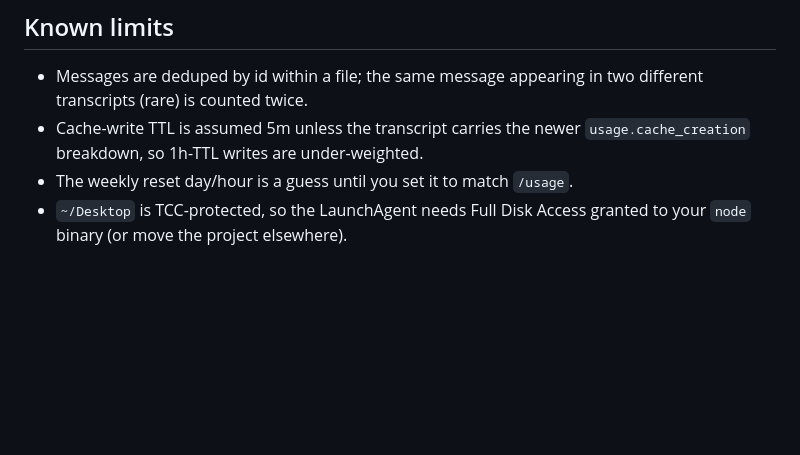
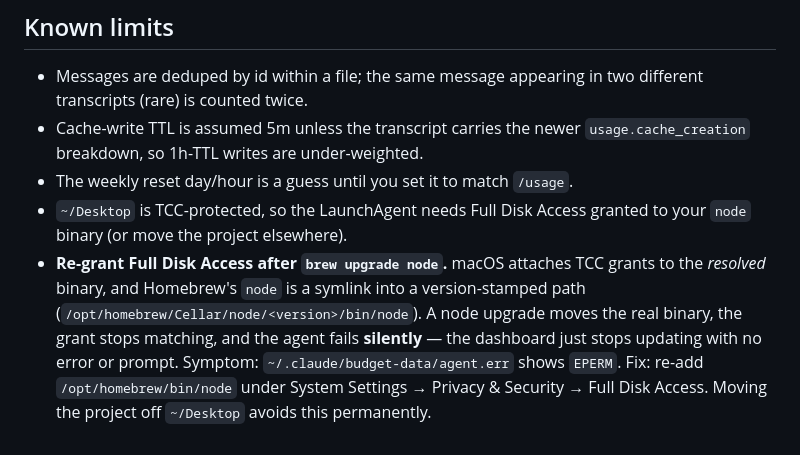
Before and after one commit to andoodle/yet-another-usage-tracker, a Markdown page: README.md, the part around the change. GitHub-like rendering; blank space fills up the shorter version.

Commit message:
docs: note that node upgrades silently revoke the Full Disk Access grant
TCC binds grants to the resolved binary, and Homebrew's node is a symlink into
a version-stamped Cellar path. A brew upgrade moves the real binary out from
under the grant, the LaunchAgent starts failing with EPERM, and nothing
surfaces it — the dashboard just stops updating.

```diff
--- a/README.md
+++ b/README.md
@@ -109,3 +109,11 @@ Plan and cache live in `~/.claude/budget-data/` — deleting either is safe.
 - The weekly reset day/hour is a guess until you set it to match `/usage`.
 - `~/Desktop` is TCC-protected, so the LaunchAgent needs Full Disk Access
   granted to your `node` binary (or move the project elsewhere).
+- **Re-grant Full Disk Access after `brew upgrade node`.** macOS attaches TCC
+  grants to the *resolved* binary, and Homebrew's `node` is a symlink into a
+  version-stamped path (`/opt/homebrew/Cellar/node/<version>/bin/node`). A node
+  upgrade moves the real binary, the grant stops matching, and the agent fails
+  **silently** — the dashboard just stops updating with no error or prompt.
+  Symptom: `~/.claude/budget-data/agent.err` shows `EPERM`. Fix: re-add
+  `/opt/homebrew/bin/node` under System Settings → Privacy & Security →
+  Full Disk Access. Moving the project off `~/Desktop` avoids this permanently.
```
